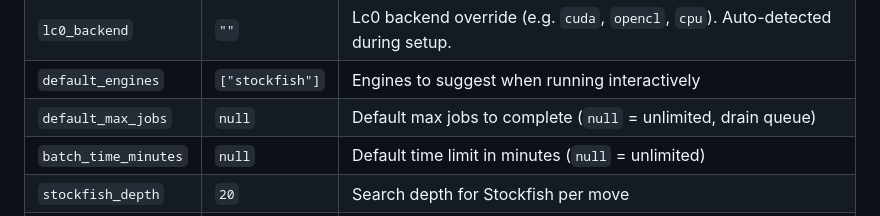
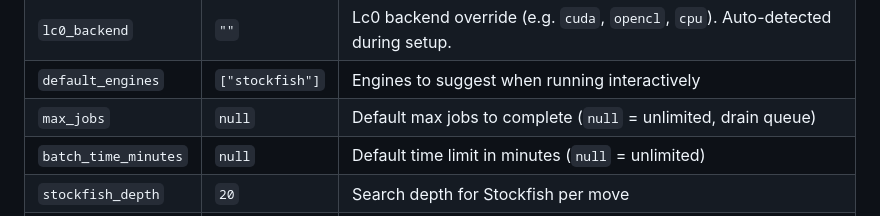
Before and after one commit to christophersw/wood_league, a Markdown page: services/local_worker/README.md, the part around the change. Rendered like a GitHub page.

Commit message:
docs(worker): correct settings-table field name to max_jobs
Co-Authored-By: Claude Opus 4.7 (1M context) <noreply@anthropic.com>

```diff
--- a/services/local_worker/README.md
+++ b/services/local_worker/README.md
@@ -143,7 +143,7 @@ Settings are stored as JSON. All fields can also be set by re-running `setup`. T
 | `syzygy_path` | `""` | Path to Syzygy endgame tablebases directory. `setup` offers to download 3-4-5 piece WDL + DTZ files automatically. |
 | `lc0_backend` | `""` | Lc0 backend override (e.g. `cuda`, `opencl`, `cpu`). Auto-detected during setup. |
 | `default_engines` | `["stockfish"]` | Engines to suggest when running interactively |
-| `default_max_jobs` | `null` | Default max jobs to complete (`null` = unlimited, drain queue) |
+| `max_jobs` | `null` | Default max jobs to complete (`null` = unlimited, drain queue) |
 | `batch_time_minutes` | `null` | Default time limit in minutes (`null` = unlimited) |
 | `stockfish_depth` | `20` | Search depth for Stockfish per move |
 | `stockfish_threads` | `4` | CPU threads for Stockfish (setup auto-suggests based on your CPU) |
```
